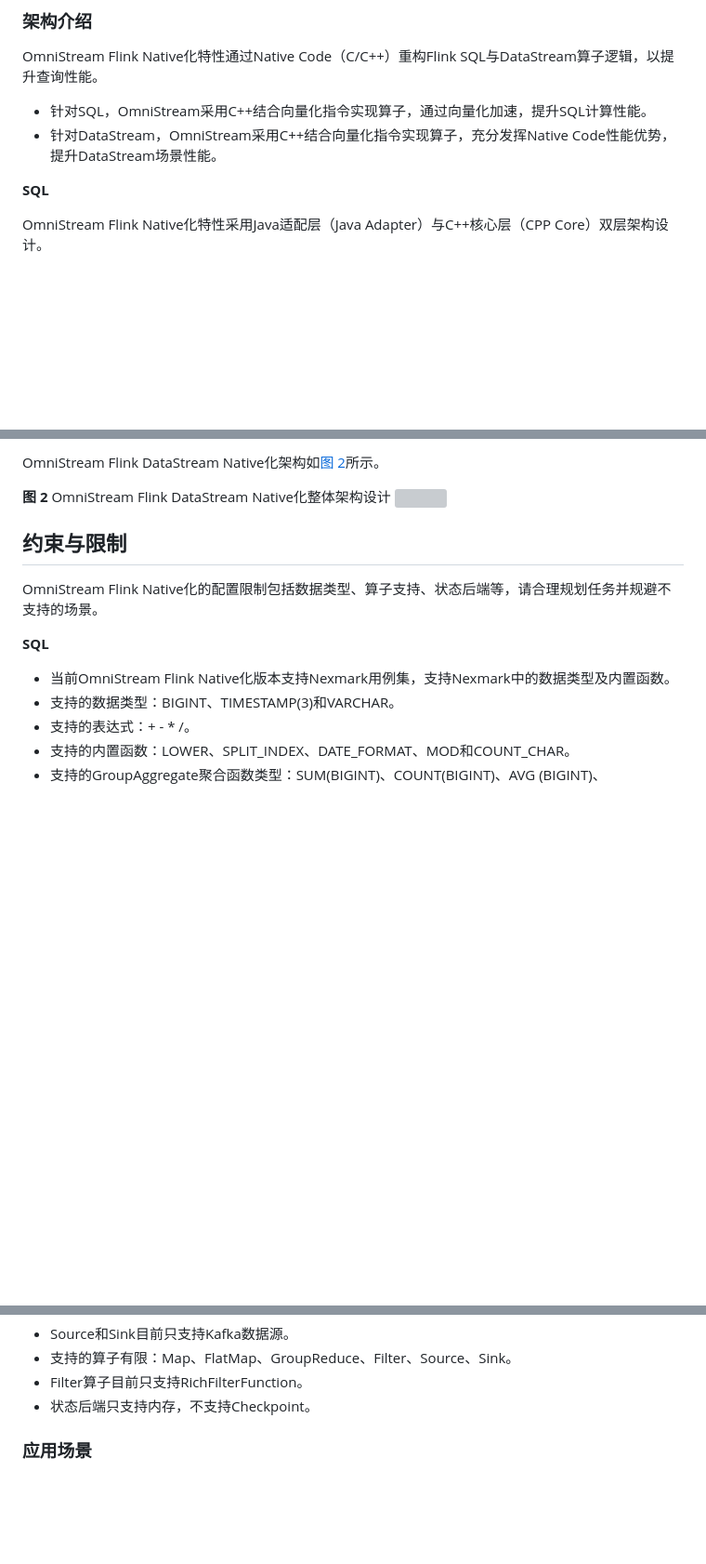
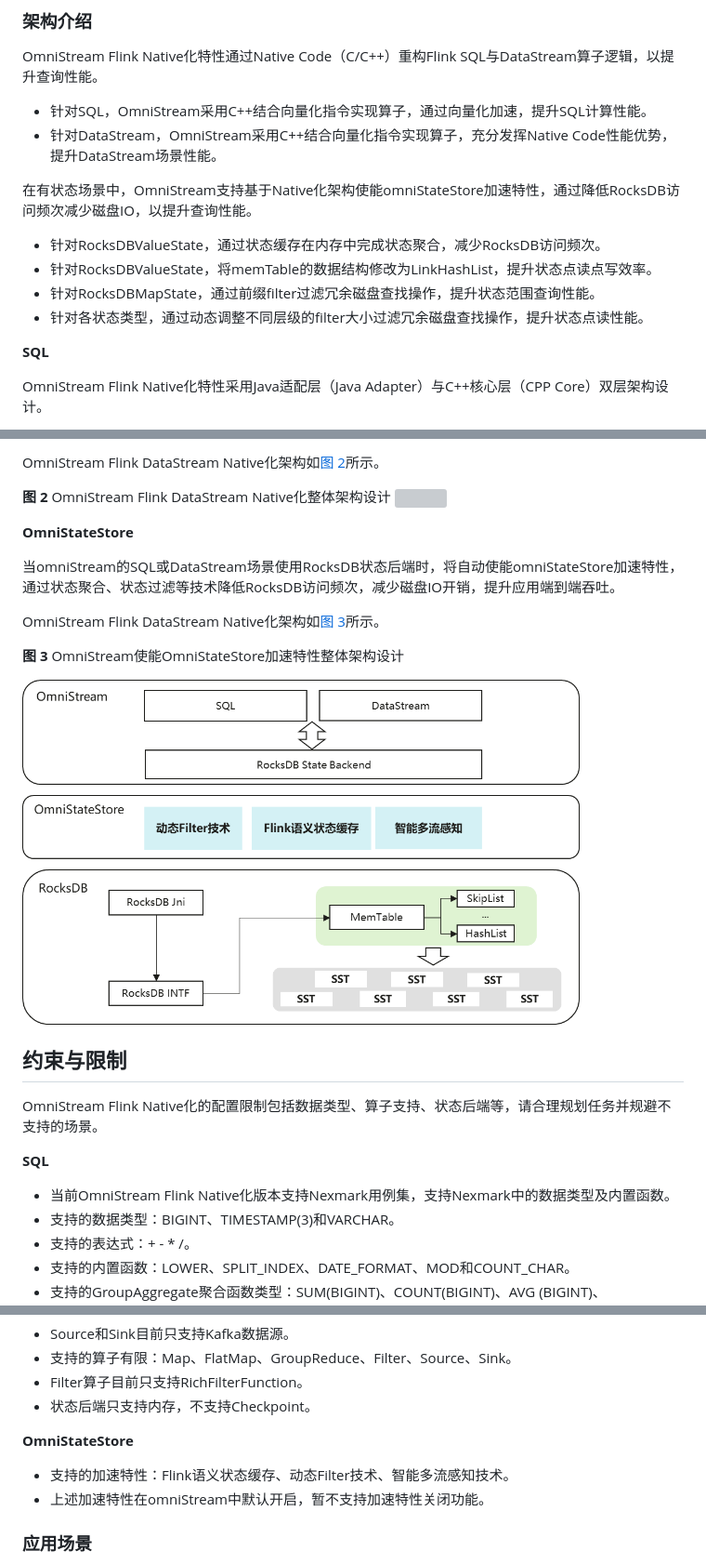
Before and after one commit to openeuler-mirror/OmniStream, a Markdown page: README.md, 3 parts joined by grey strips. Shown at 93% size. GitHub-like rendering; pictures changed too: figures/architecture-of-omnistream-omniStateStore.png (added); blank space fills up the shorter version; grey boxes are pictures that could not be loaded.

Commit message:
add omniStateStore description in docs

```diff
--- a/README.md
+++ b/README.md
@@ -29,6 +29,13 @@ OmniStream Flink Native化特性通过Native Code（C/C++）重构Flink SQL与Da
 - 针对SQL，OmniStream采用C++结合向量化指令实现算子，通过向量化加速，提升SQL计算性能。
 - 针对DataStream，OmniStream采用C++结合向量化指令实现算子，充分发挥Native Code性能优势，提升DataStream场景性能。
 
+在有状态场景中，OmniStream支持基于Native化架构使能omniStateStore加速特性，通过降低RocksDB访问频次减少磁盘IO，以提升查询性能。
+
+- 针对RocksDBValueState，通过状态缓存在内存中完成状态聚合，减少RocksDB访问频次。
+- 针对RocksDBValueState，将memTable的数据结构修改为LinkHashList，提升状态点读点写效率。
+- 针对RocksDBMapState，通过前缀filter过滤冗余磁盘查找操作，提升状态范围查询性能。
+- 针对各状态类型，通过动态调整不同层级的filter大小过滤冗余磁盘查找操作，提升状态点读性能。
+
 **SQL<a name="zh-cn_topic_0000002543922607_section6310183119441"></a>**
 
 OmniStream Flink Native化特性采用Java适配层（Java Adapter）与C++核心层（CPP Core）双层架构设计。
@@ -51,6 +58,16 @@ OmniStream Flink DataStream Native化架构如[图 2](#architecture-of-omnistrea
 
 **图 2** OmniStream Flink DataStream Native化整体架构设计<a name="zh-cn_topic_0000002543922607_fig918683363812"></a><a id="architecture-of-omnistream-flink-datastream-native"></a>
 ![](figures/architecture-of-omnistream-flink-datastream-native.png "OmniStream-Flink-DataStream-Native化整体架构设计")
+
+**OmniStateStore<a name="zh-cn_topic_0000002543922607_section10781121012457"></a>**
+
+当omniStream的SQL或DataStream场景使用RocksDB状态后端时，将自动使能omniStateStore加速特性，通过状态聚合、状态过滤等技术降低RocksDB访问频次，减少磁盘IO开销，提升应用端到端吞吐。
+
+OmniStream Flink DataStream Native化架构如[图 3](#architecture-of-omnistream-omniStateStore)所示。
+
+**图 3** OmniStream使能OmniStateStore加速特性整体架构设计<a name="zh-cn_topic_0000002543922607_zh-cn_topic_0000002228744542_fig685102835814"></a><a id="architecture-of-omnistream-omniStateStore"></a>
+
+<a href="./figures/architecture-of-omnistream-omniStateStore.png"><img src="./figures/architecture-of-omnistream-omniStateStore.png" alt="OmniStream对接OmniStateStore整体架构设计" width="600" /></a>
 
 ## 约束与限制<a name="ZH-CN_TOPIC_0000002517961784"></a>
 
@@ -82,6 +99,10 @@ OmniStream Flink Native化的配置限制包括数据类型、算子支持、状
 - Filter算子目前只支持RichFilterFunction。
 - 状态后端只支持内存，不支持Checkpoint。
 
+**OmniStateStore<a name="zh-cn_topic_0000002512242608_section14862183194614"></a>**
+
+- 支持的加速特性：Flink语义状态缓存、动态Filter技术、智能多流感知技术。
+- 上述加速特性在omniStream中默认开启，暂不支持加速特性关闭功能。
 
 ### 应用场景<a name="ZH-CN_TOPIC_0000002549521541"></a>
 
```
Also changed, not shown: other parts of README.md (+1 -1 lines), docs/zh/release_notes.md (+1 -0 lines).
